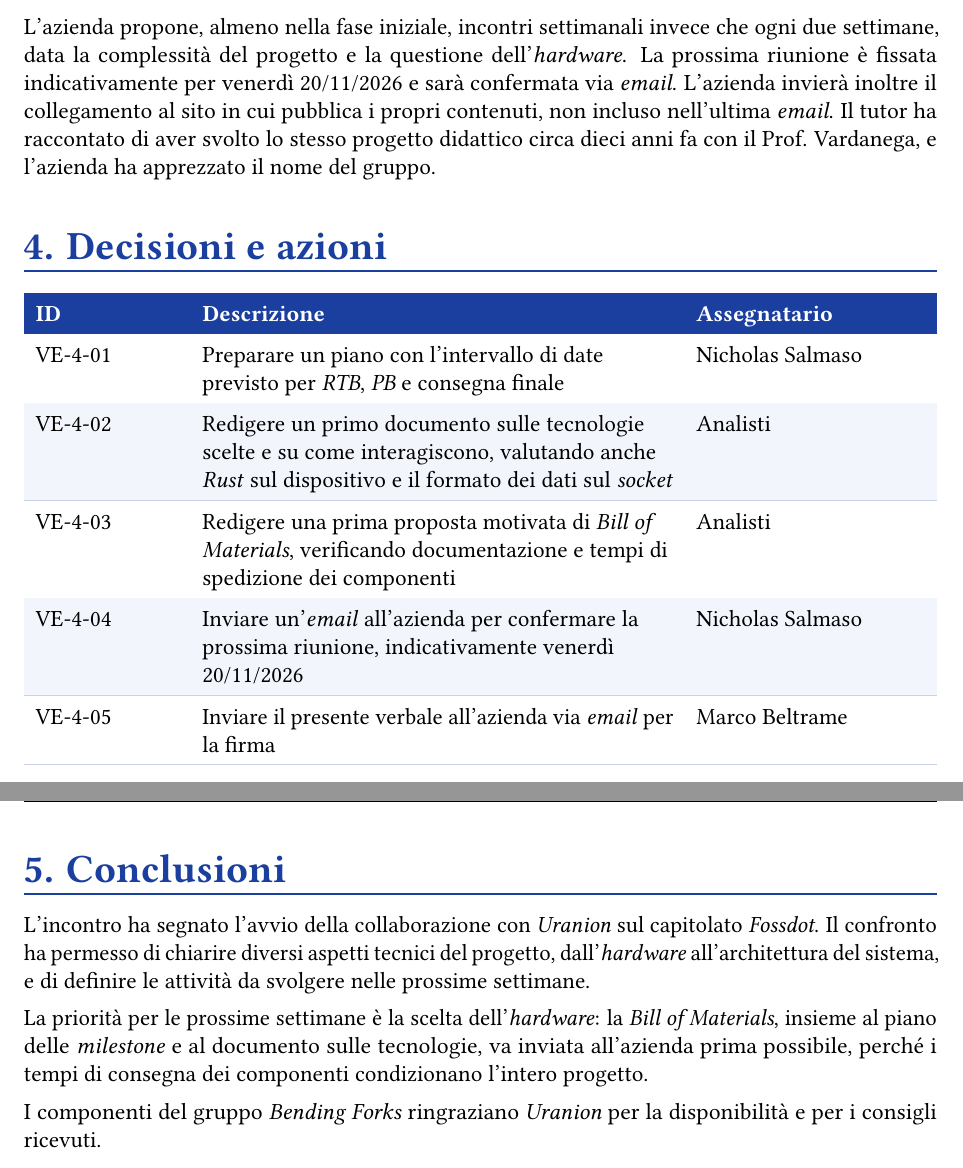
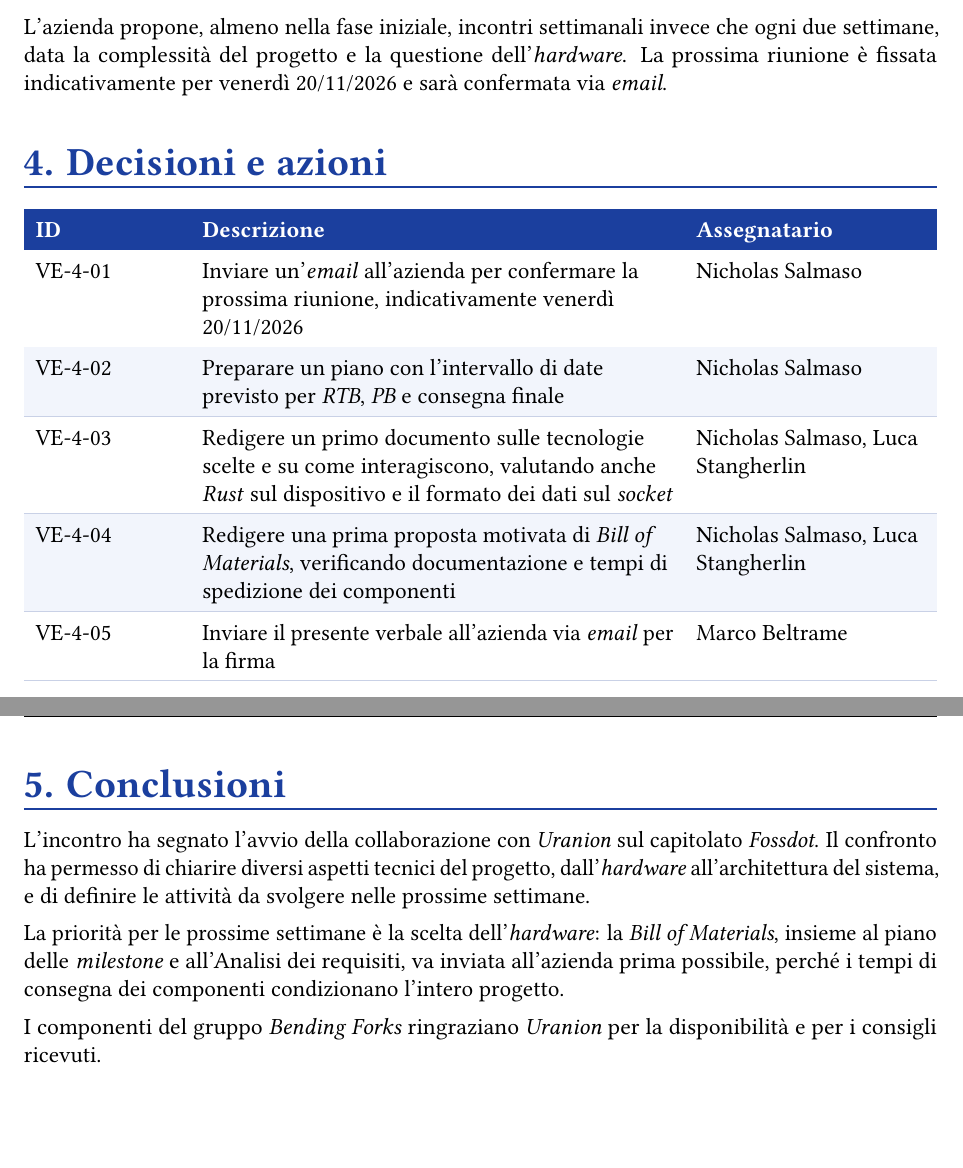
Before and after one commit to bendingforksswe/documenti-swe, a LaTeX document (rtb/verbali/esterni/2026-11-13_verbale-esterno-uranion.tex): two parts of pages 8 and 9 of 9, joined at a grey line, cut so that both start at the same text, the shorter picture padded with empty space. Compiled offline with pdfLaTeX.

Commit message:
docs(ve): aggiornati verificatore, assegnatari e decisioni del verbale esterno del 2026-11-13

```diff
--- a/rtb/verbali/esterni/2026-11-13_verbale-esterno-uranion.tex
+++ b/rtb/verbali/esterni/2026-11-13_verbale-esterno-uranion.tex
@@ -261,17 +261,17 @@
 
 \subsection{Varie ed eventuali}
 
-L'azienda propone, almeno nella fase iniziale, incontri settimanali invece che ogni due settimane, data la complessità del progetto e la questione dell'\emph{hardware}. La prossima riunione è fissata indicativamente per venerdì 20/11/2026 e sarà confermata via \emph{email}. L'azienda invierà inoltre il collegamento al sito in cui pubblica i propri contenuti, non incluso nell'ultima \emph{email}. Il tutor ha raccontato di aver svolto lo stesso progetto didattico circa dieci anni fa con il Prof. Vardanega, e l'azienda ha apprezzato il nome del gruppo.
+L'azienda propone, almeno nella fase iniziale, incontri settimanali invece che ogni due settimane, data la complessità del progetto e la questione dell'\emph{hardware}. La prossima riunione è fissata indicativamente per venerdì 20/11/2026 e sarà confermata via \emph{email}.
 
 \section{Decisioni e azioni}
 
 \begin{center}
 \begin{tabularx}{\linewidth}{>{\hsize=0.511\hsize\raggedright\arraybackslash}X>{\hsize=1.675\hsize\raggedright\arraybackslash}X>{\hsize=0.814\hsize\raggedright\arraybackslash}X}
 \rowcolor{bfblue}\textcolor{white}{\textbf{ID}} & \textcolor{white}{\textbf{Descrizione}} & \textcolor{white}{\textbf{Assegnatario}} \\
-VE-4-01 & Preparare un piano con l'intervallo di date previsto per \emph{RTB}, \emph{PB} e consegna finale & Nicholas Salmaso \\ \arrayrulecolor{bfline}\hline
-VE-4-02 & Redigere un primo documento sulle tecnologie scelte e su come interagiscono, valutando anche \emph{Rust} sul dispositivo e il formato dei dati sul \emph{socket} & Analisti \\ \arrayrulecolor{bfline}\hline
-VE-4-03 & Redigere una prima proposta motivata di \emph{Bill of Materials}, verificando documentazione e tempi di spedizione dei componenti & Analisti \\ \arrayrulecolor{bfline}\hline
-VE-4-04 & Inviare un'\emph{email} all'azienda per confermare la prossima riunione, indicativamente venerdì 20/11/2026 & Nicholas Salmaso \\ \arrayrulecolor{bfline}\hline
+VE-4-01 & Inviare un'\emph{email} all'azienda per confermare la prossima riunione, indicativamente venerdì 20/11/2026 & Nicholas Salmaso \\ \arrayrulecolor{bfline}\hline
+VE-4-02 & Preparare un piano con l'intervallo di date previsto per \emph{RTB}, \emph{PB} e consegna finale & Nicholas Salmaso \\ \arrayrulecolor{bfline}\hline
+VE-4-03 & Redigere un primo documento sulle tecnologie scelte e su come interagiscono, valutando anche \emph{Rust} sul dispositivo e il formato dei dati sul \emph{socket} & Nicholas Salmaso, Luca Stangherlin \\ \arrayrulecolor{bfline}\hline
+VE-4-04 & Redigere una prima proposta motivata di \emph{Bill of Materials}, verificando documentazione e tempi di spedizione dei componenti & Nicholas Salmaso, Luca Stangherlin \\ \arrayrulecolor{bfline}\hline
 VE-4-05 & Inviare il presente verbale all'azienda via \emph{email} per la firma & Marco Beltrame \\ \arrayrulecolor{bfline}\hline
 \end{tabularx}
 \end{center}
@@ -281,7 +281,7 @@
 
 L'incontro ha segnato l'avvio della collaborazione con \emph{Uranion} sul capitolato \emph{Fossdot}. Il confronto ha permesso di chiarire diversi aspetti tecnici del progetto, dall'\emph{hardware} all'architettura del sistema, e di definire le attività da svolgere nelle prossime settimane.
 
-La priorità per le prossime settimane è la scelta dell'\emph{hardware}: la \emph{Bill of Materials}, insieme al piano delle \emph{milestone} e al documento sulle tecnologie, va inviata all'azienda prima possibile, perché i tempi di consegna dei componenti condizionano l'intero progetto.
+La priorità per le prossime settimane è la scelta dell'\emph{hardware}: la \emph{Bill of Materials}, insieme al piano delle \emph{milestone} e all'Analisi dei requisiti, va inviata all'azienda prima possibile, perché i tempi di consegna dei componenti condizionano l'intero progetto.
 
 I componenti del gruppo \emph{Bending Forks} ringraziano \emph{Uranion} per la disponibilità e per i consigli ricevuti.
 
```
Also changed, not shown: rtb/verbali/esterni/2026-11-13_verbale-esterno-uranion.tex (4 more changed lines).
